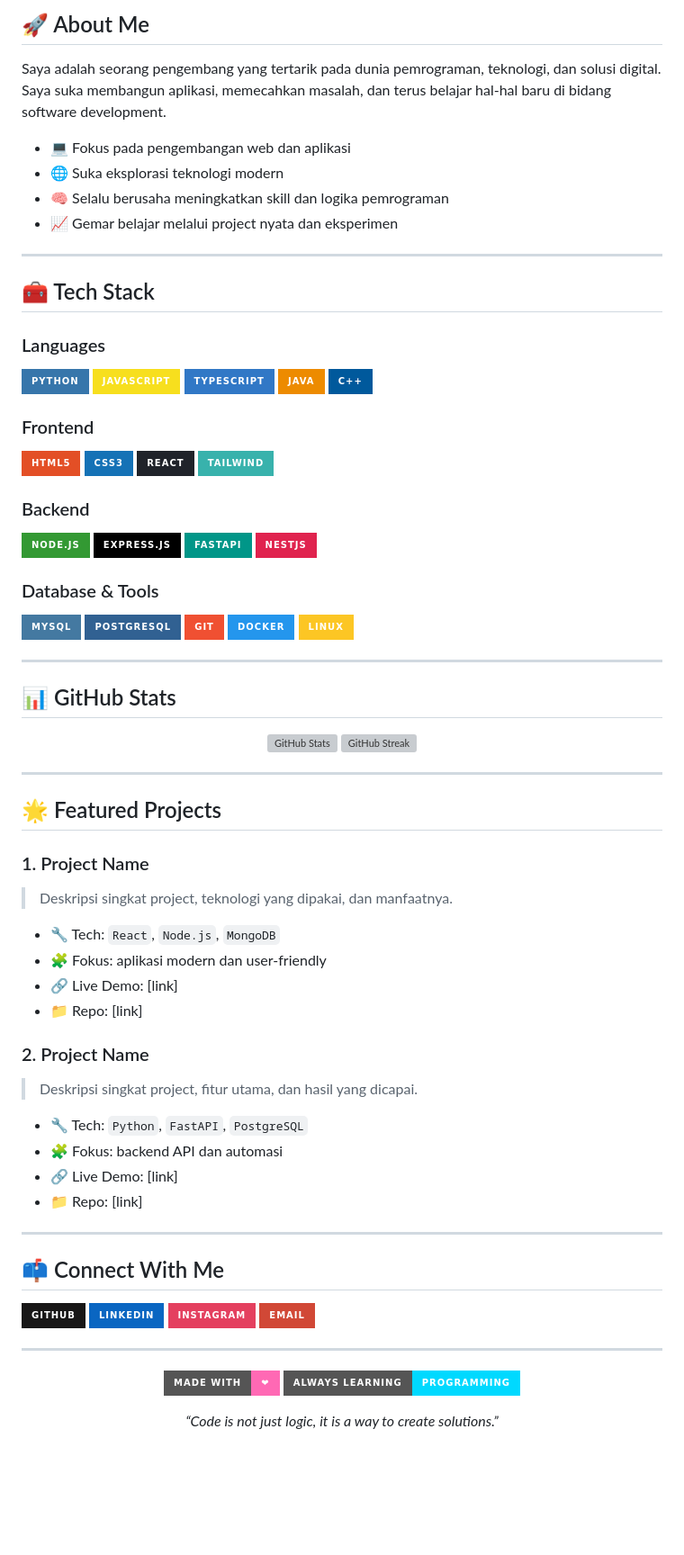
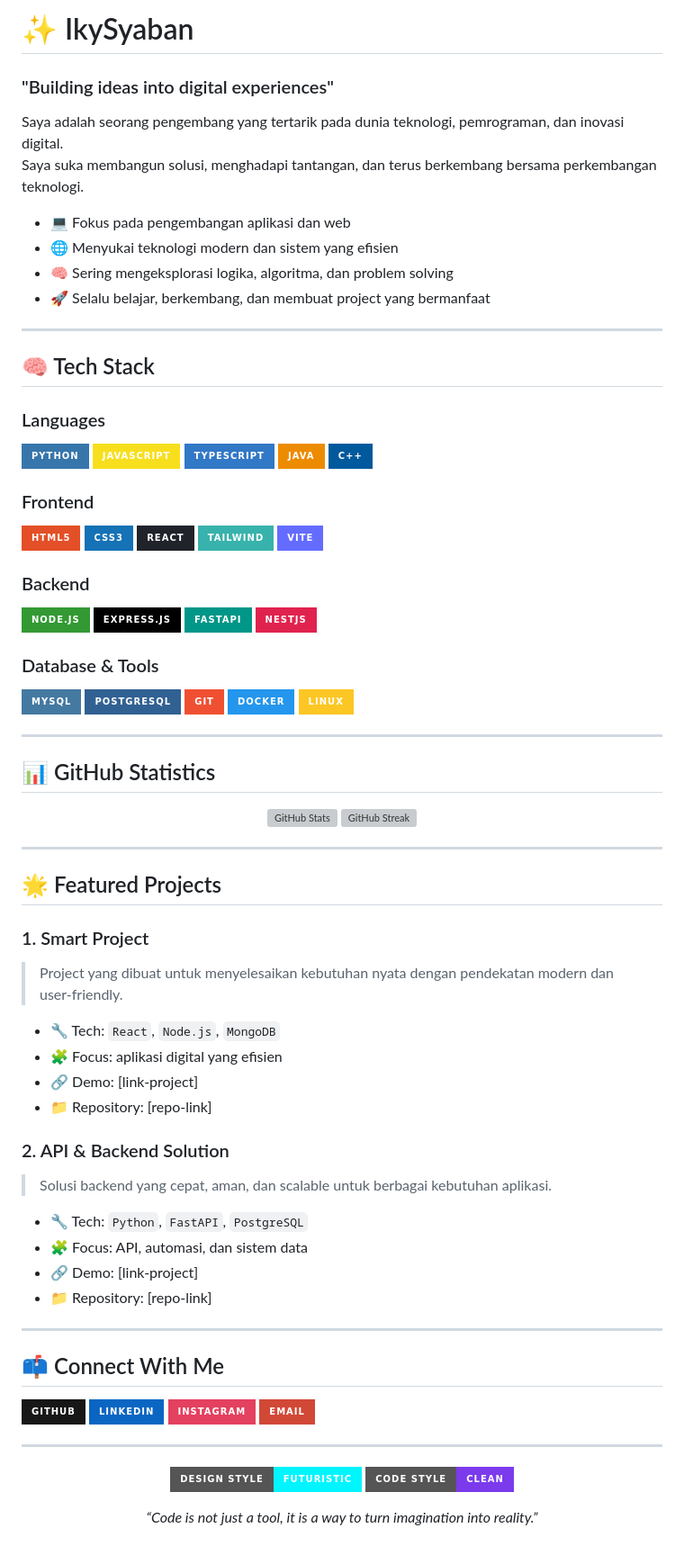
Before and after one commit to Ikysyaban14/Ikysyaban14, a Markdown page: README.md, the part around one of its changes. Shown at 90% size. GitHub-like rendering; badges without logos; blank space fills up the shorter version; grey boxes are pictures that could not be loaded.

Commit message:
Revise README content and improve visuals
Updated README to enhance personal branding and project descriptions.

```diff
--- a/README.md
+++ b/README.md
@@ -10,19 +12,20 @@
 
 </div>
 
-## 🚀 About Me
+# ✨ IkySyaban
+### "Building ideas into digital experiences"
 
-Saya adalah seorang pengembang yang tertarik pada dunia pemrograman, teknologi, dan solusi digital.
-Saya suka membangun aplikasi, memecahkan masalah, dan terus belajar hal-hal baru di bidang software development.
+Saya adalah seorang pengembang yang tertarik pada dunia teknologi, pemrograman, dan inovasi digital.
+Saya suka membangun solusi, menghadapi tantangan, dan terus berkembang bersama perkembangan teknologi.
 
-- 💻 Fokus pada pengembangan web dan aplikasi
-- 🌐 Suka eksplorasi teknologi modern
-- 🧠 Selalu berusaha meningkatkan skill dan logika pemrograman
-- 📈 Gemar belajar melalui project nyata dan eksperimen
+- 💻 Fokus pada pengembangan aplikasi dan web
+- 🌐 Menyukai teknologi modern dan sistem yang efisien
+- 🧠 Sering mengeksplorasi logika, algoritma, dan problem solving
+- 🚀 Selalu belajar, berkembang, dan membuat project yang bermanfaat
 
 ---
 
-## 🧰 Tech Stack
+## 🧠 Tech Stack
 
 ### Languages
 <p>
@@ -39,6 +42,7 @@ Saya suka membangun aplikasi, memecahkan masalah, dan terus belajar hal-hal baru
   <img src="https://img.shields.io/badge/CSS3-1572B6?style=for-the-badge&logo=css3&logoColor=white" />
   <img src="https://img.shields.io/badge/React-20232A?style=for-the-badge&logo=react&logoColor=61DAFB" />
   <img src="https://img.shields.io/badge/Tailwind-38B2AC?style=for-the-badge&logo=tailwind-css&logoColor=white" />
+  <img src="https://img.shields.io/badge/Vite-646CFF?style=for-the-badge&logo=vite&logoColor=white" />
 </p>
 
 ### Backend
@@ -60,7 +64,7 @@ Saya suka membangun aplikasi, memecahkan masalah, dan terus belajar hal-hal baru
 
 ---
 
-## 📊 GitHub Stats
+## 📊 GitHub Statistics
 
 <div align="center">
 
@@ -74,21 +78,21 @@ Saya suka membangun aplikasi, memecahkan masalah, dan terus belajar hal-hal baru
 
 ## 🌟 Featured Projects
 
-### 1. Project Name
-> Deskripsi singkat project, teknologi yang dipakai, dan manfaatnya.
+### 1. Smart Project
+> Project yang dibuat untuk menyelesaikan kebutuhan nyata dengan pendekatan modern dan user-friendly.
 
 - 🔧 Tech: `React`, `Node.js`, `MongoDB`
-- 🧩 Fokus: aplikasi modern dan user-friendly
-- 🔗 Live Demo: [link]
-- 📁 Repo: [link]
+- 🧩 Focus: aplikasi digital yang efisien
+- 🔗 Demo: [link-project]
+- 📁 Repository: [repo-link]
 
-### 2. Project Name
-> Deskripsi singkat project, fitur utama, dan hasil yang dicapai.
+### 2. API & Backend Solution
+> Solusi backend yang cepat, aman, dan scalable untuk berbagai kebutuhan aplikasi.
 
 - 🔧 Tech: `Python`, `FastAPI`, `PostgreSQL`
-- 🧩 Fokus: backend API dan automasi
-- 🔗 Live Demo: [link]
-- 📁 Repo: [link]
+- 🧩 Focus: API, automasi, dan sistem data
+- 🔗 Demo: [link-project]
+- 📁 Repository: [repo-link]
 
 ---
 
@@ -112,10 +116,10 @@ Saya suka membangun aplikasi, memecahkan masalah, dan terus belajar hal-hal baru
 ---
 
 <p align="center">
-  <img src="https://img.shields.io/badge/Made%20with-%E2%9D%A4-FF69B4?style=for-the-badge" />
-  <img src="https://img.shields.io/badge/Always%20Learning-Programming-00D9FF?style=for-the-badge" />
+  <img src="https://img.shields.io/badge/Design%20Style-Futuristic-00F5FF?style=for-the-badge" />
+  <img src="https://img.shields.io/badge/Code%20Style-Clean-7C3AED?style=for-the-badge" />
 </p>
 
 <p align="center">
-  <i>“Code is not just logic, it is a way to create solutions.”</i>
+  <i>“Code is not just a tool, it is a way to turn imagination into reality.”</i>
 </p>
```
Also changed, not shown: other parts of README.md (+8 -6 lines).
